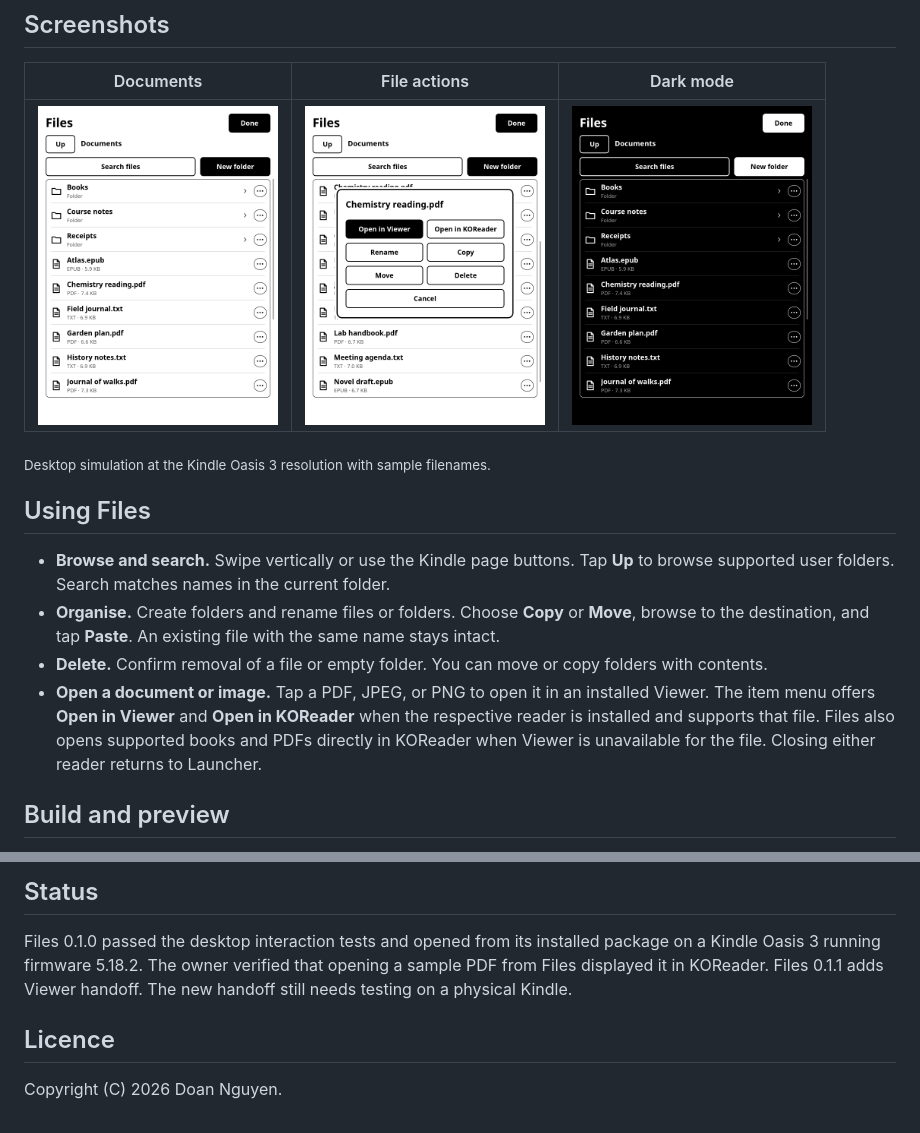
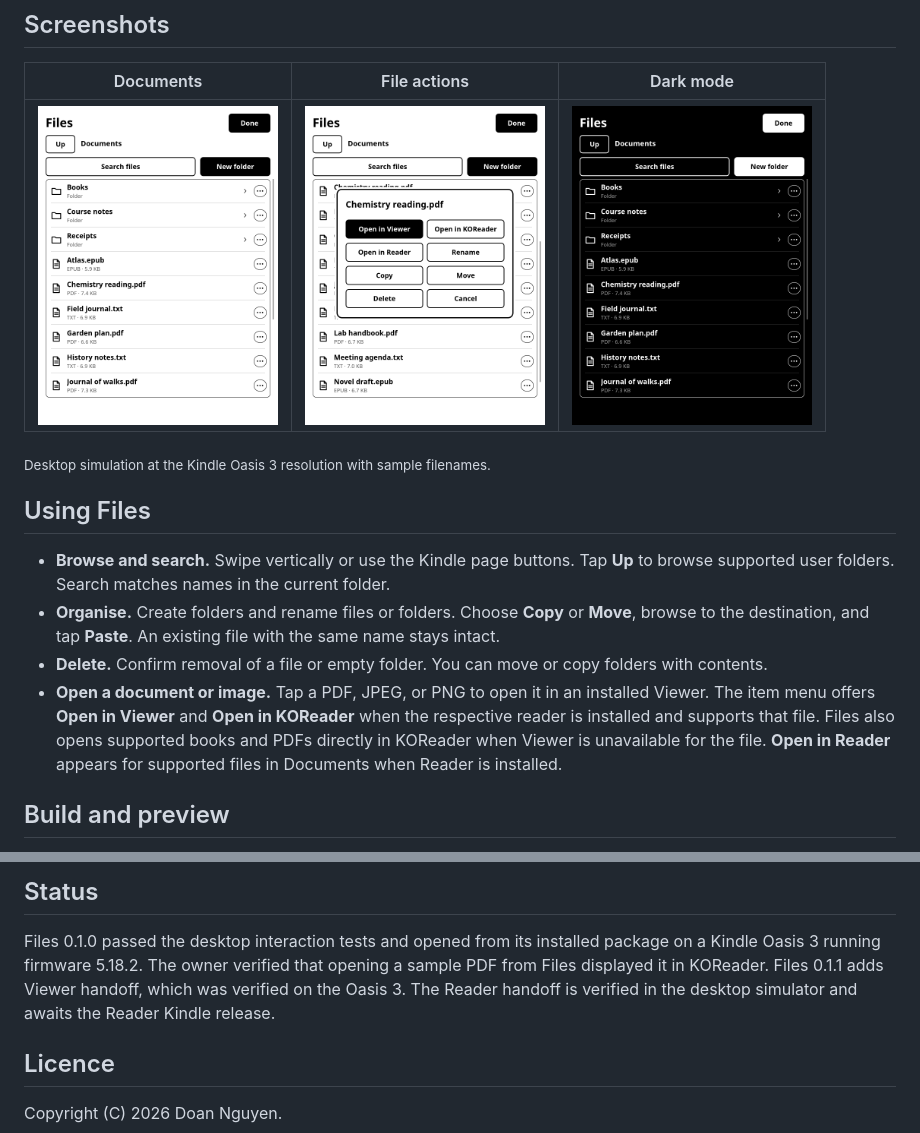
Before and after one commit to PrimitiveOS/kindle-primitive-files, a Markdown page: README.md, 2 parts joined by grey strips. Rendered like a GitHub page; pictures changed too: docs/images/files-actions.png.

Commit message:
Add the native Reader handoff to Files

```diff
--- a/README.md
+++ b/README.md
@@ -31,7 +31,7 @@ Tap a folder to browse it. Use the item's menu to choose a reader or organise th
 - **Open a document or image.** Tap a PDF, JPEG, or PNG to open it in an installed Viewer. The item menu offers
   **Open in Viewer** and **Open in KOReader** when the respective reader is installed and supports that file.
   Files also opens supported books and PDFs directly in KOReader when Viewer is unavailable for the file.
-  Closing either reader returns to Launcher.
+  **Open in Reader** appears for supported files in Documents when Reader is installed.
 
 ## Build and preview
 
@@ -49,7 +49,8 @@ sh scripts/stage.sh armhf
 
 Files 0.1.0 passed the desktop interaction tests and opened from its installed package on a Kindle Oasis 3
 running firmware 5.18.2. The owner verified that opening a sample PDF from Files displayed it in KOReader.
-Files 0.1.1 adds Viewer handoff. The new handoff still needs testing on a physical Kindle.
+Files 0.1.1 adds Viewer handoff, which was verified on the Oasis 3. The Reader
+handoff is verified in the desktop simulator and awaits the Reader Kindle release.
 
 ## Licence
 
```
Also changed, not shown: other parts of README.md (+1 -1 lines), 4 other files.
